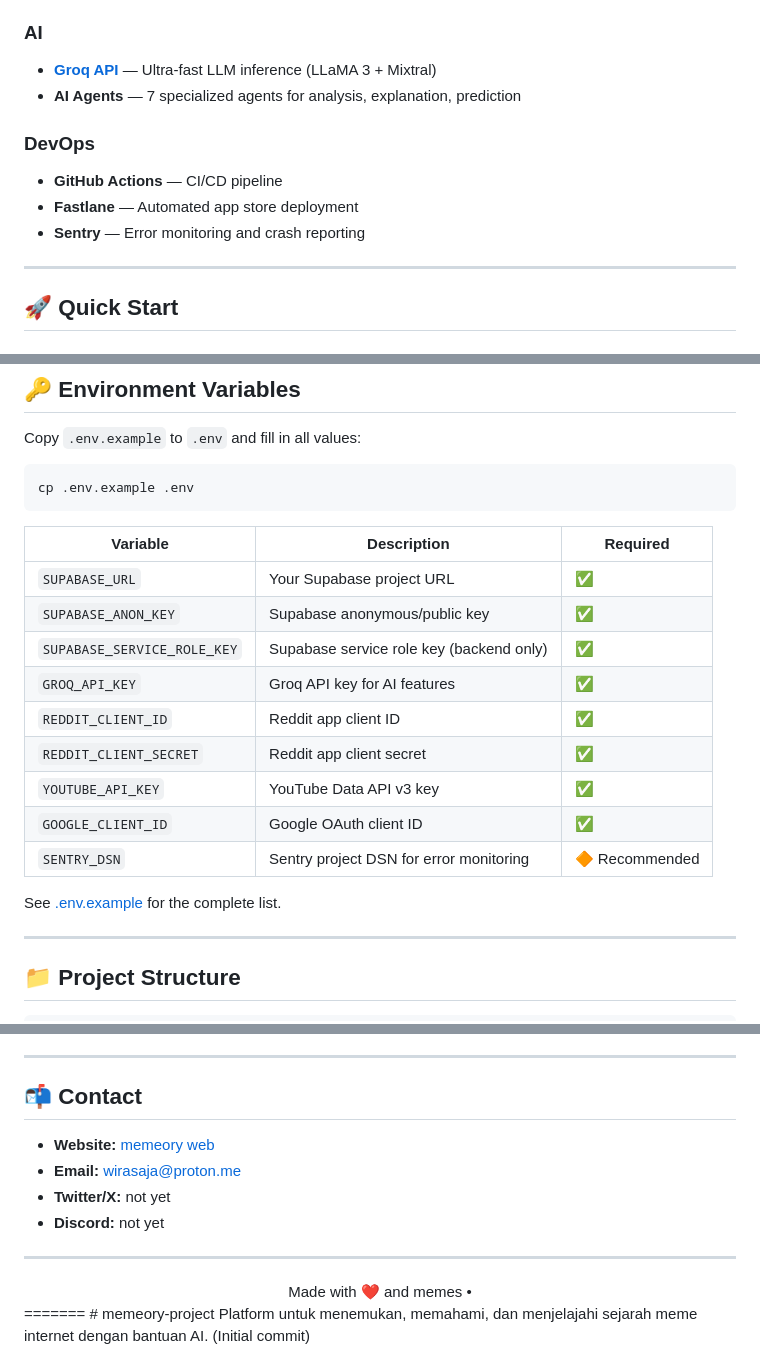
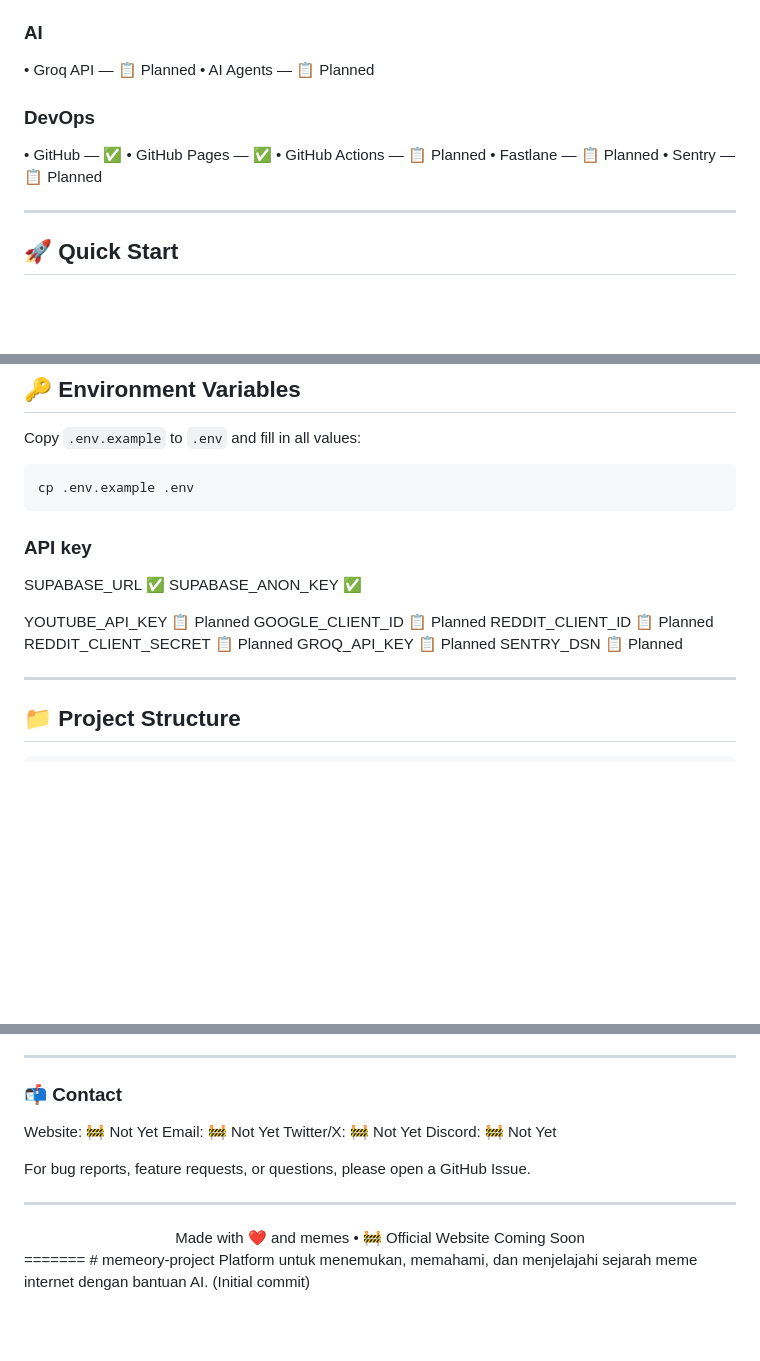
Before and after one commit to wirtok-id/memeory-project, a Markdown page: README.md, 3 parts joined by grey strips. Drawn GitHub-style; blank space fills up the shorter version.

````diff
--- a/README.md
+++ b/README.md
@@ -79,13 +85,17 @@ Whether you're a nostalgic internet veteran, a content creator tracking trends,
 - **Supabase Realtime** — Live trending updates
 
 ### AI
-- **[Groq API](https://groq.com)** — Ultra-fast LLM inference (LLaMA 3 + Mixtral)
-- **AI Agents** — 7 specialized agents for analysis, explanation, prediction
+
+• Groq API — 📋 Planned
+• AI Agents — 📋 Planned
 
 ### DevOps
-- **GitHub Actions** — CI/CD pipeline
-- **Fastlane** — Automated app store deployment
-- **Sentry** — Error monitoring and crash reporting
+
+• GitHub — ✅
+• GitHub Pages — ✅
+• GitHub Actions — 📋 Planned
+• Fastlane — 📋 Planned
+• Sentry — 📋 Planned
 
 ---
 
@@ -189,20 +199,16 @@ Copy `.env.example` to `.env` and fill in all values:
 ```bash
 cp .env.example .env
 ```
+### API key
+SUPABASE_URL ✅
+SUPABASE_ANON_KEY ✅
 
-| Variable | Description | Required |
-|---|---|---|
-| `SUPABASE_URL` | Your Supabase project URL | ✅ |
-| `SUPABASE_ANON_KEY` | Supabase anonymous/public key | ✅ |
-| `SUPABASE_SERVICE_ROLE_KEY` | Supabase service role key (backend only) | ✅ |
-| `GROQ_API_KEY` | Groq API key for AI features | ✅ |
-| `REDDIT_CLIENT_ID` | Reddit app client ID | ✅ |
-| `REDDIT_CLIENT_SECRET` | Reddit app client secret | ✅ |
-| `YOUTUBE_API_KEY` | YouTube Data API v3 key | ✅ |
-| `GOOGLE_CLIENT_ID` | Google OAuth client ID | ✅ |
-| `SENTRY_DSN` | Sentry project DSN for error monitoring | 🔶 Recommended |
-
-See [.env.example](.env.example) for the complete list.
+YOUTUBE_API_KEY 📋 Planned
+GOOGLE_CLIENT_ID 📋 Planned
+REDDIT_CLIENT_ID 📋 Planned
+REDDIT_CLIENT_SECRET 📋 Planned
+GROQ_API_KEY 📋 Planned
+SENTRY_DSN 📋 Planned
 
 ---
 
@@ -370,17 +377,19 @@ This project is licensed under the MIT License — see the [LICENSE](LICENSE) fi
 
 ---
 
-## 📬 Contact
+### 📬 Contact
 
-- **Website:** [memeory web](https://wirtok-id.github.io/memeory-project/)
-- **Email:** wirasaja@proton.me
-- **Twitter/X:** not yet
-- **Discord:** not yet
+Website: 🚧 Not Yet
+Email: 🚧 Not Yet
+Twitter/X: 🚧 Not Yet
+Discord: 🚧 Not Yet
+
+For bug reports, feature requests, or questions, please open a GitHub Issue.
 
 ---
 
 <div align="center">
-  Made with ❤️ and memes •
+  Made with ❤️ and memes • 🚧 Official Website Coming Soon
 </div>
 =======
 # memeory-project
````
Also changed, not shown: other parts of README.md (+49 -42 lines).
